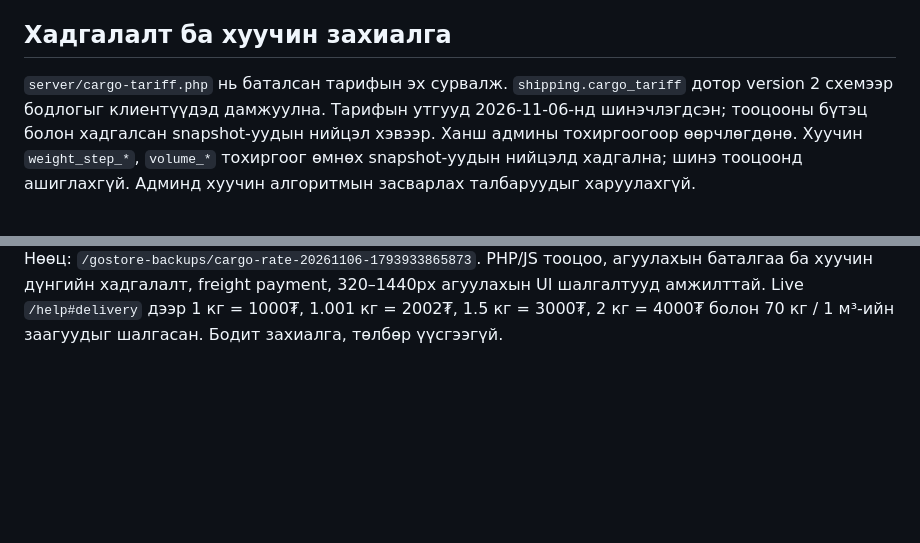
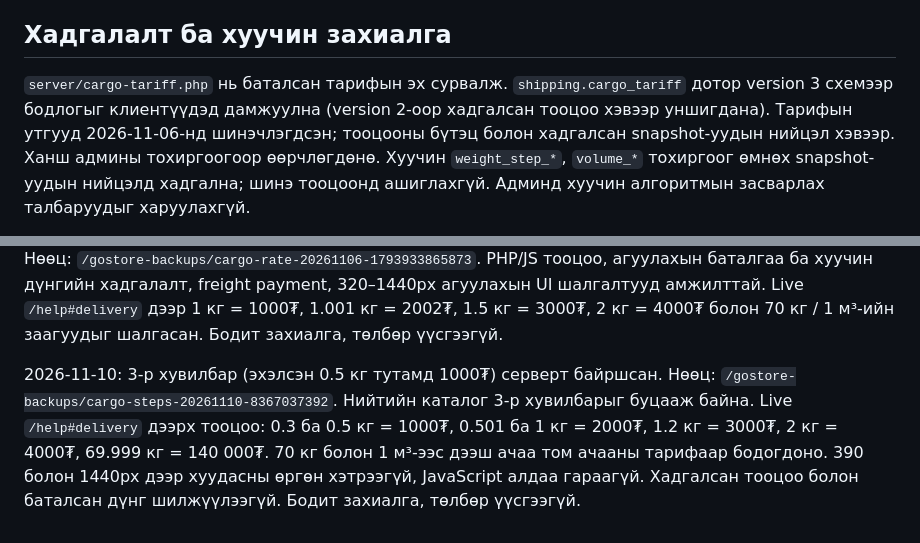
Before and after one commit to mop03ko/gostore.mn, a Markdown page: docs/warehouse-cargo-approval.md, 2 parts joined by grey strips. Drawn GitHub-style; blank space fills up the shorter version.

```diff
--- a/docs/warehouse-cargo-approval.md
+++ b/docs/warehouse-cargo-approval.md
@@ -39,7 +39,7 @@
 ## Хадгалалт ба хуучин захиалга
 
 `server/cargo-tariff.php` нь баталсан тарифын эх сурвалж. `shipping.cargo_tariff`
-дотор version 2 схемээр бодлогыг клиентүүдэд дамжуулна. Тарифын утгууд
+дотор version 3 схемээр бодлогыг клиентүүдэд дамжуулна (version 2-оор хадгалсан тооцоо хэвээр уншигдана). Тарифын утгууд
 2026-11-06-нд шинэчлэгдсэн; тооцооны бүтэц болон хадгалсан snapshot-уудын нийцэл хэвээр. Ханш админы тохиргоогоор өөрчлөгдөнө.
 Хуучин `weight_step_*`, `volume_*` тохиргоог өмнөх snapshot-уудын нийцэлд хадгална;
 шинэ тооцоонд ашиглахгүй. Админд хуучин алгоритмын засварлах талбаруудыг харуулахгүй.
@@ -89,3 +89,11 @@ PHP/JS тооцоо, агуулахын баталгаа ба хуучин дү
 320–1440px агуулахын UI шалгалтууд амжилттай. Live `/help#delivery` дээр
 1 кг = 1000₮, 1.001 кг = 2002₮, 1.5 кг = 3000₮, 2 кг = 4000₮ болон
 70 кг / 1 м³-ийн заагуудыг шалгасан. Бодит захиалга, төлбөр үүсгээгүй.
+
+2026-11-10: 3-р хувилбар (эхэлсэн 0.5 кг тутамд 1000₮) серверт байршсан. Нөөц:
+`/gostore-backups/cargo-steps-20261110-8367037392`. Нийтийн каталог 3-р хувилбарыг буцааж байна.
+Live `/help#delivery` дээрх тооцоо: 0.3 ба 0.5 кг = 1000₮, 0.501 ба 1 кг = 2000₮,
+1.2 кг = 3000₮, 2 кг = 4000₮, 69.999 кг = 140 000₮. 70 кг болон 1 м³-ээс дээш ачаа том
+ачааны тарифаар бодогдоно. 390 болон 1440px дээр хуудасны өргөн хэтрээгүй, JavaScript
+алдаа гараагүй. Хадгалсан тооцоо болон баталсан дүнг шилжүүлээгүй. Бодит захиалга, төлбөр
+үүсгээгүй.
```
Also changed, not shown: DEPLOYMENT.md (+16 -4 lines).
